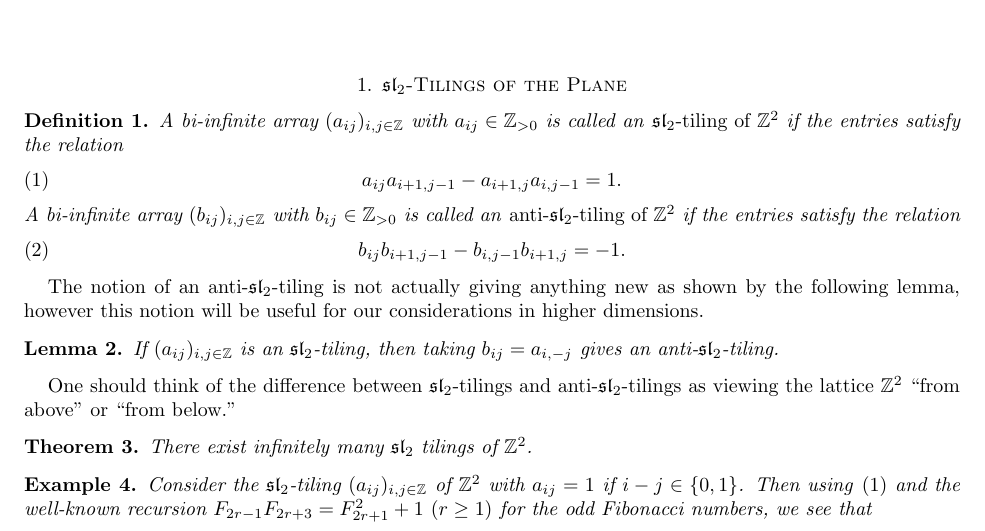
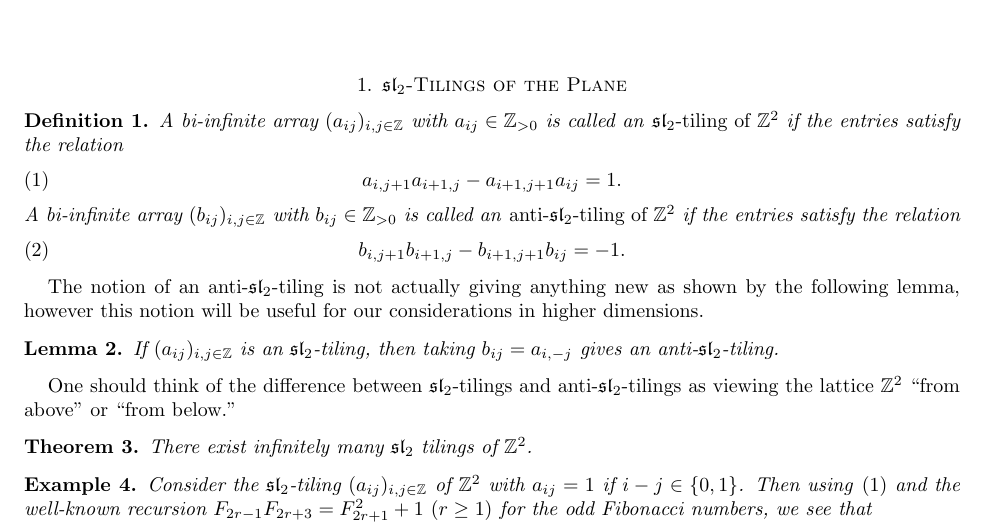
Before and after one commit to Etn40ff/Tilings, a LaTeX paper (tilings.tex): part of page 1 of 2, cut so that both start at the same text. Compiled offline with pdfLaTeX.

Commit message:
Changed conventions in eqs. 1 and 2.

```diff
--- a/tilings.tex
+++ b/tilings.tex
@@ -29,11 +29,11 @@
     \begin{definition}
       A bi-infinite array $(a_{ij})_{i,j\in\ZZ}$ with $a_{ij}\in\ZZ_{>0}$ is called an \emph{$\fsl_2$-tiling of $\ZZ^2$} if the entries satisfy the relation
       \begin{equation}\label{eq:sl2 recursion}
-        a_{ij}a_{i+1,j-1}-a_{i+1,j}a_{i,j-1}=1.
+        a_{i,j+1}a_{i+1,j}-a_{i+1,j+1}a_{ij}=1.
       \end{equation}
       A bi-infinite array $(b_{ij})_{i,j\in\ZZ}$ with $b_{ij}\in\ZZ_{>0}$  is called an \emph{anti-$\fsl_2$-tiling of $\ZZ^2$} if the entries satisfy the relation
       \begin{equation}\label{eq:anti-sl2 recursion}
-        b_{ij}b_{i+1,j-1}-b_{i,j-1}b_{i+1,j}=-1.
+        b_{i,j+1}b_{i+1,j}-b_{i+1,j+1}b_{ij}=-1.
       \end{equation}
     \end{definition}
     The notion of an anti-$\fsl_2$-tiling is not actually giving anything new as shown by the following lemma, however this notion will be useful for our considerations in higher dimensions.
```
